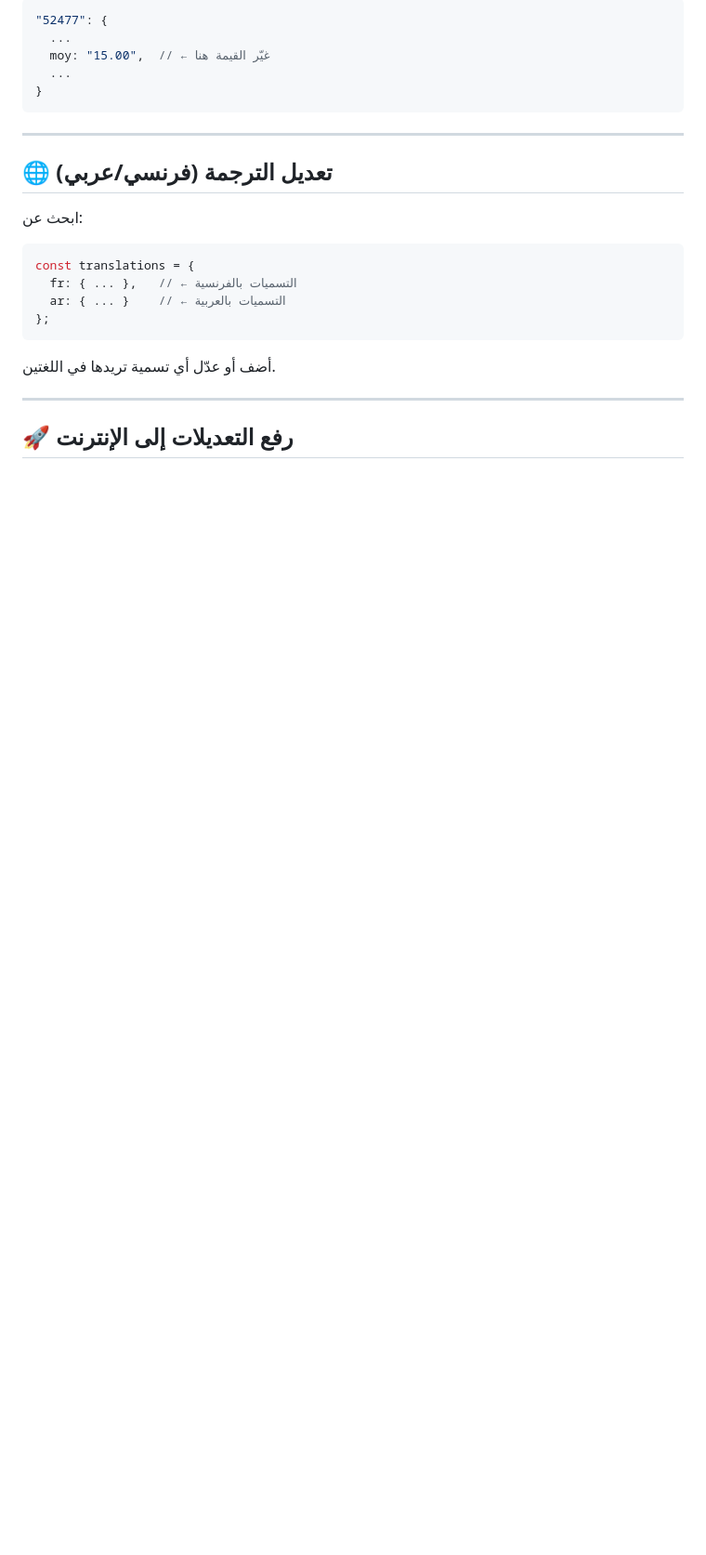
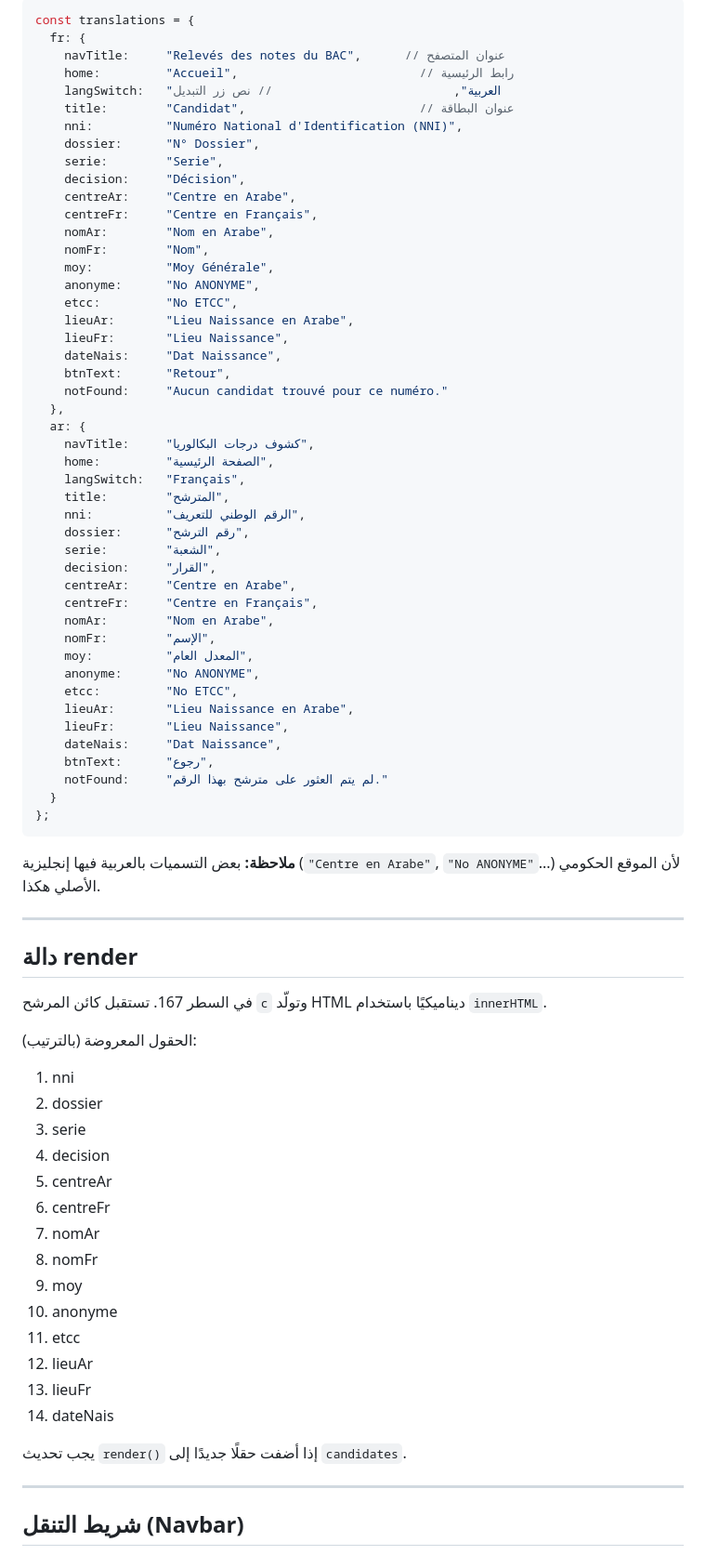
Before and after one commit to 1amoku2o-sketch/dec, a Markdown page: README.md, the part around one of its changes. Shown at 93% size. Rendered like a GitHub page; blank space fills up the shorter version.

Commit message:
Rewrite README with accurate project documentation

````diff
--- a/README.md
+++ b/README.md
@@ -77,28 +86,80 @@ const candidates = {
 
 ```javascript
-"52477": {
-  ...
-  moy: "15.00",  // ← غيّر القيمة هنا
-  ...
-}
+const translations = {
+  fr: {
+    navTitle:     "Relevés des notes du BAC",      // عنوان المتصفح
+    home:         "Accueil",                         // رابط الرئيسية
+    langSwitch:   "العربية",                         // نص زر التبديل
+    title:        "Candidat",                        // عنوان البطاقة
+    nni:          "Numéro National d'Identification (NNI)",
+    dossier:      "N° Dossier",
+    serie:        "Serie",
+    decision:     "Décision",
+    centreAr:     "Centre en Arabe",
+    centreFr:     "Centre en Français",
+    nomAr:        "Nom en Arabe",
+    nomFr:        "Nom",
+    moy:          "Moy Générale",
+    anonyme:      "No ANONYME",
+    etcc:         "No ETCC",
+    lieuAr:       "Lieu Naissance en Arabe",
+    lieuFr:       "Lieu Naissance",
+    dateNais:     "Dat Naissance",
+    btnText:      "Retour",
+    notFound:     "Aucun candidat trouvé pour ce numéro."
+  },
+  ar: {
+    navTitle:     "كشوف درجات البكالوريا",
+    home:         "الصفحة الرئيسية",
+    langSwitch:   "Français",
+    title:        "المترشح",
+    nni:          "الرقم الوطني للتعريف",
+    dossier:      "رقم الترشح",
+    serie:        "الشعبة",
+    decision:     "القرار",
+    centreAr:     "Centre en Arabe",
+    centreFr:     "Centre en Français",
+    nomAr:        "Nom en Arabe",
+    nomFr:        "الإسم",
+    moy:          "المعدل العام",
+    anonyme:      "No ANONYME",
+    etcc:         "No ETCC",
+    lieuAr:       "Lieu Naissance en Arabe",
+    lieuFr:       "Lieu Naissance",
+    dateNais:     "Dat Naissance",
+    btnText:      "رجوع",
+    notFound:     "لم يتم العثور على مترشح بهذا الرقم."
+  }
+};
 ```
+
+**ملاحظة:** بعض التسميات بالعربية فيها إنجليزية (`"Centre en Arabe"`, `"No ANONYME"`...) لأن الموقع الحكومي الأصلي هكذا.
 
 ---
 
-## 🌐 تعديل الترجمة (فرنسي/عربي)
+## دالة render
 
-ابحث عن:
+في السطر 167. تستقبل كائن المرشح `c` وتولّد HTML ديناميكيًا باستخدام `innerHTML`.
 
-```javascript
-const translations = {
-  fr: { ... },   // ← التسميات بالفرنسية
-  ar: { ... }    // ← التسميات بالعربية
-};
-```
+الحقول المعروضة (بالترتيب):
+1. nni
+2. dossier
+3. serie
+4. decision
+5. centreAr
+6. centreFr
+7. nomAr
+8. nomFr
+9. moy
+10. anonyme
+11. etcc
+12. lieuAr
+13. lieuFr
+14. dateNais
 
-أضف أو عدّل أي تسمية تريدها في اللغتين.
+يجب تحديث `render()` إذا أضفت حقلًا جديدًا إلى `candidates`.
 
 ---
 
-## 🚀 رفع التعديلات إلى الإنترنت
+## شريط التنقل (Navbar)
 
````
Also changed, not shown: other parts of README.md (+100 -74 lines).
